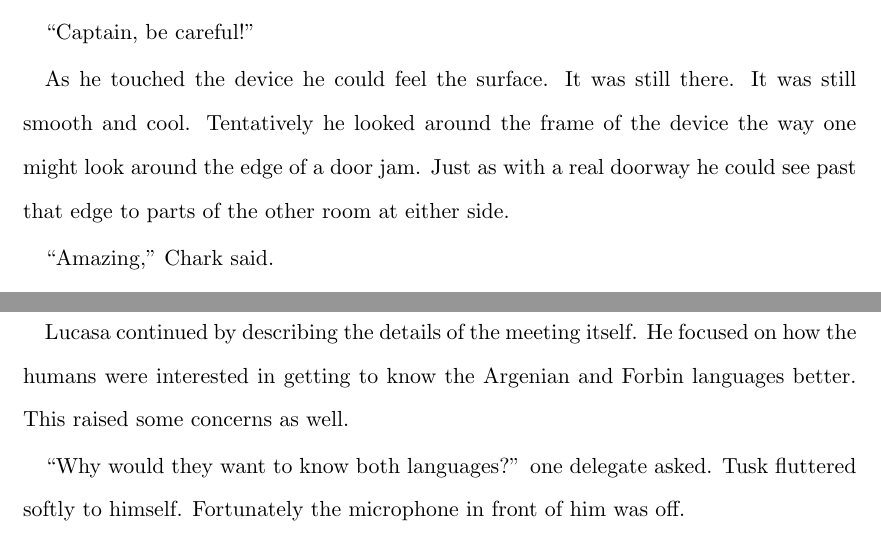
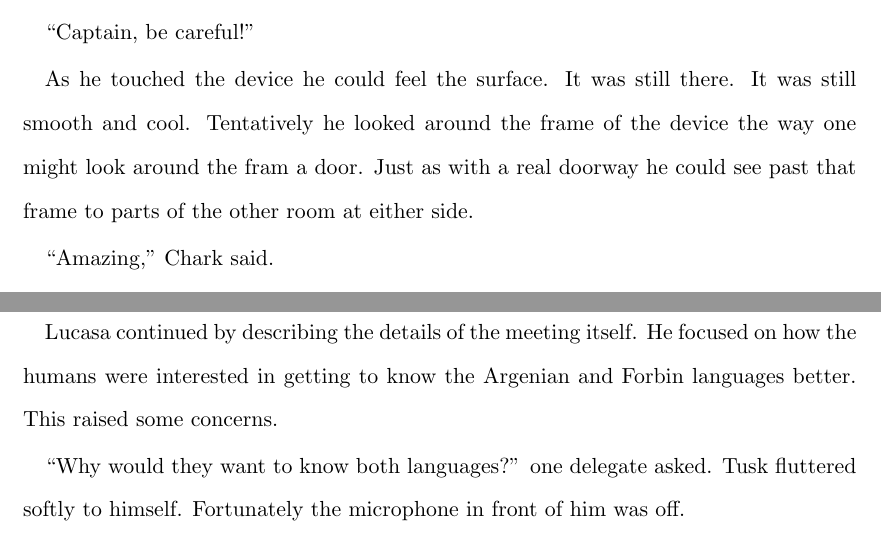
Before and after one commit to pchapin/dunari, a LaTeX thesis (main.tex, which reads 011.tex, 017.tex): two parts of pages 63 and 77 of 364, joined at a grey line, cut so that both start at the same text. Compiled offline with pdfLaTeX.

Commit message:
Minor edits.

```diff
--- a/011.tex
+++ b/011.tex
@@ -312,8 +312,8 @@ trunk.
 
 As he touched the device he could feel the surface. It was still there. It was still smooth and
 cool. Tentatively he looked around the frame of the device the way one might look around the
-edge of a door jam. Just as with a real doorway he could see past that edge to parts of the
-other room at either side.
+fram a door. Just as with a real doorway he could see past that frame to parts of the other room
+at either side.
 
 ``Amazing,'' Chark said.
 
--- a/017.tex
+++ b/017.tex
@@ -74,7 +74,7 @@ the true nature of Garnick. They suggested it because they thought it was neutra
 
 Lucasa continued by describing the details of the meeting itself. He focused on how the humans
 were interested in getting to know the Argenian and Forbin languages better. This raised some
-concerns as well.
+concerns.
 
 ``Why would they want to know both languages?'' one delegate asked. Tusk fluttered softly to
 himself. Fortunately the microphone in front of him was off.
```
Also changed, not shown: 013.tex (+2 -2 lines).
